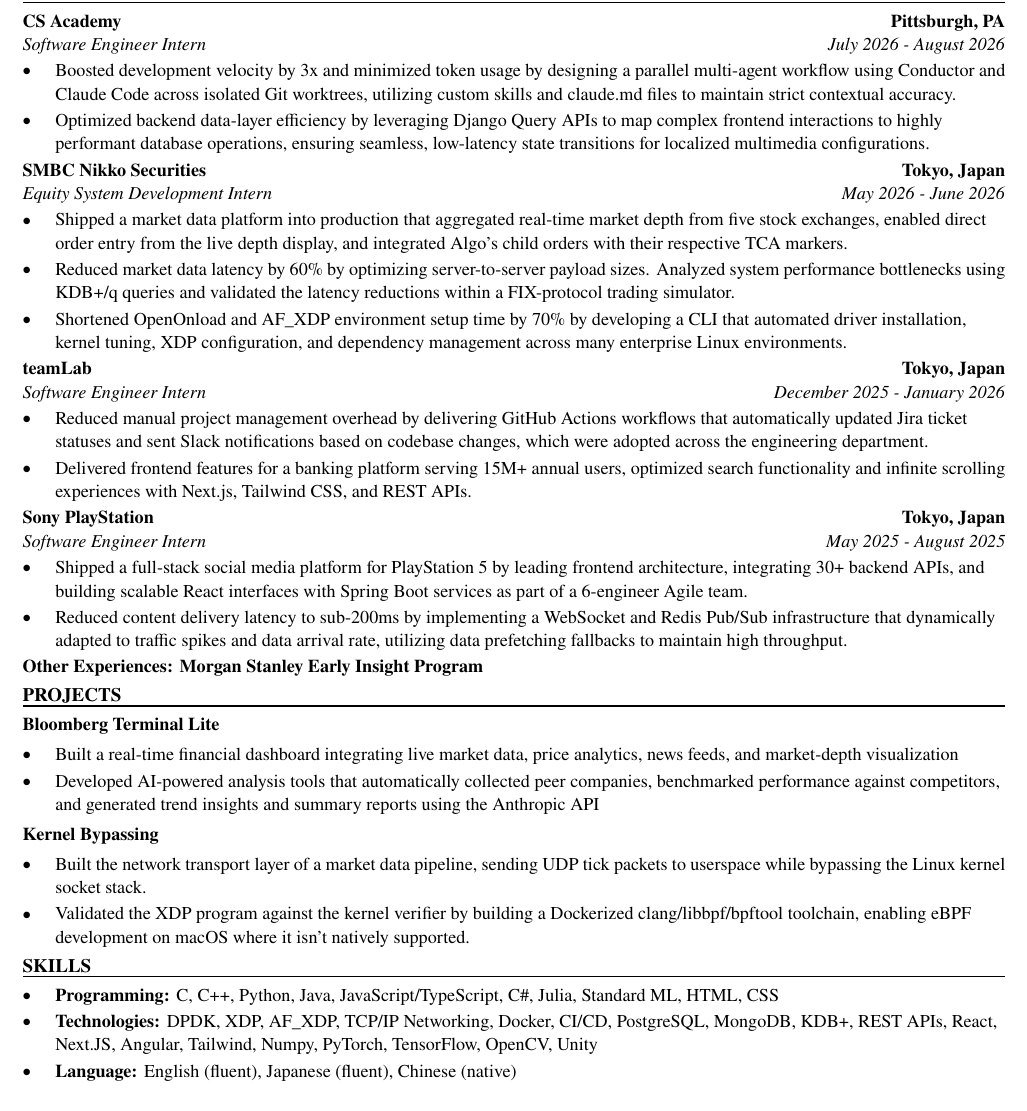
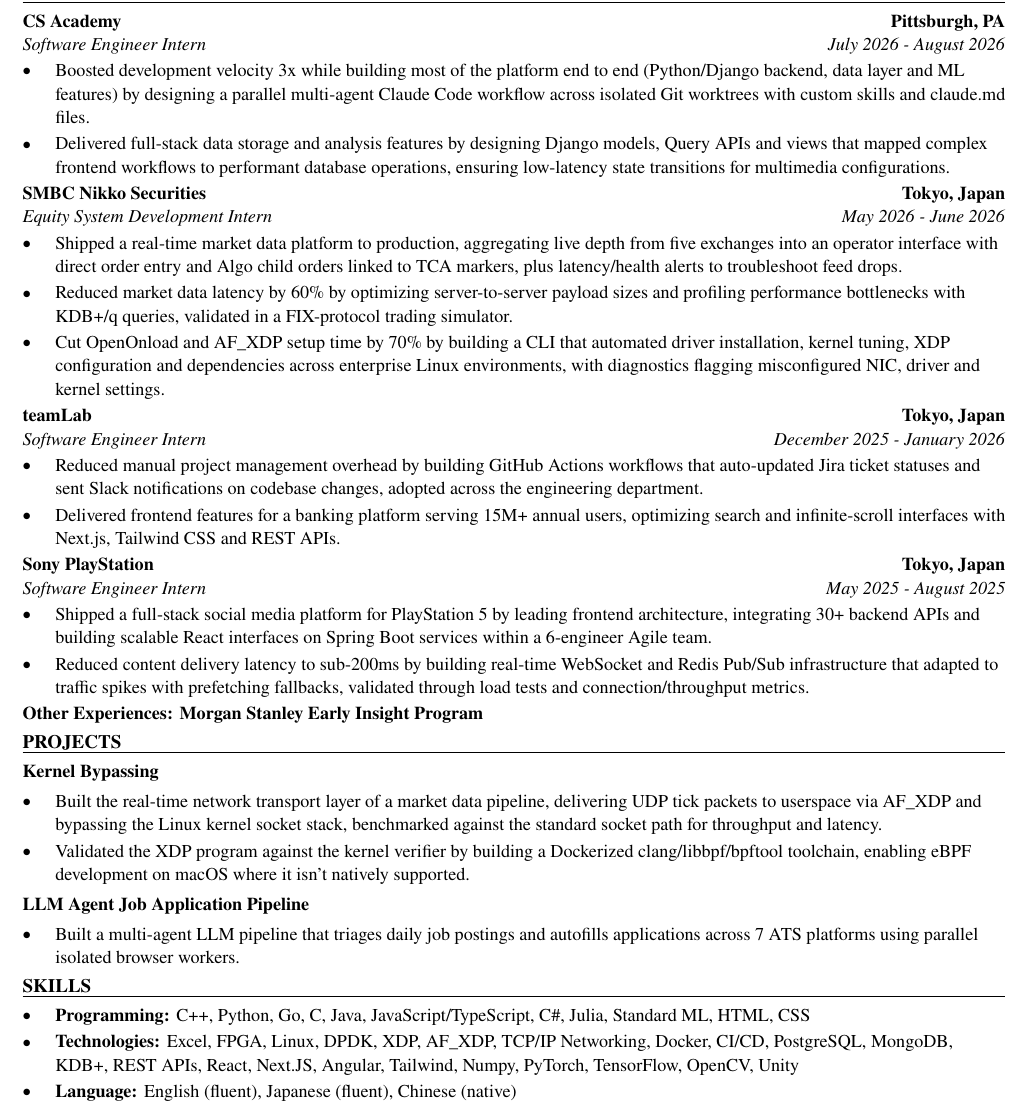
Before and after one commit to xinyichan04/resume, a LaTeX CV (resume.tex, which reads skills.tex): part of the page, cut so that both start at the same text. Compiled offline with pdfLaTeX.

Commit message:
Tailor for Commonwealth Fusion Systems: Software Engineer Intern (ATS score 50.0 -> 100.0)

```diff
--- a/resume.tex
+++ b/resume.tex
@@ -52,41 +52,40 @@
 \section*{WORK EXPERIENCE}
 \entry{CS Academy}{Pittsburgh, PA}{Software Engineer Intern}{July 2026 - August 2026}
 \begin{itemize}
-  \item Boosted development velocity by 3x and minimized token usage by designing a parallel multi-agent workflow using Conductor and Claude Code across isolated Git worktrees, utilizing custom skills and claude.md files to maintain strict contextual accuracy.
-  \item Optimized backend data-layer efficiency by leveraging Django Query APIs to map complex frontend interactions to highly performant database operations, ensuring seamless, low-latency state transitions for localized multimedia configurations.
+  \item Boosted development velocity 3x while building most of the platform end to end (Python/Django backend, data layer and ML features) by designing a parallel multi-agent Claude Code workflow across isolated Git worktrees with custom skills and claude.md files.
+  \item Delivered full-stack data storage and analysis features by designing Django models, Query APIs and views that mapped complex frontend workflows to performant database operations, ensuring low-latency state transitions for multimedia configurations.
 \end{itemize}
 
 \entry{SMBC Nikko Securities}{Tokyo, Japan}{Equity System Development Intern}{May 2026 - June 2026}
 \begin{itemize}
-  \item Shipped a market data platform into production that aggregated real-time market depth from five stock exchanges, enabled direct order entry from the live depth display, and integrated Algo's child orders with their respective TCA markers.
-  \item Reduced market data latency by 60\% by optimizing server-to-server payload sizes. Analyzed system performance bottlenecks using KDB+/q queries and validated the latency reductions within a FIX-protocol trading simulator.
-  \item Shortened OpenOnload and AF\_XDP environment setup time by 70\% by developing a CLI that automated driver installation, kernel tuning, XDP configuration, and dependency management across many enterprise Linux environments.
+  \item Shipped a real-time market data platform to production, aggregating live depth from five exchanges into an operator interface with direct order entry and Algo child orders linked to TCA markers, plus latency/health alerts to troubleshoot feed drops.
+  \item Reduced market data latency by 60\% by optimizing server-to-server payload sizes and profiling performance bottlenecks with KDB+/q queries, validated in a FIX-protocol trading simulator.
+  \item Cut OpenOnload and AF\_XDP setup time by 70\% by building a CLI that automated driver installation, kernel tuning, XDP configuration and dependencies across enterprise Linux environments, with diagnostics flagging misconfigured NIC, driver and kernel settings.
 \end{itemize}
 
 \entry{teamLab}{Tokyo, Japan}{Software Engineer Intern}{December 2025 - January 2026}
 \begin{itemize}
-  \item Reduced manual project management overhead by delivering GitHub Actions workflows that automatically updated Jira ticket statuses and sent Slack notifications based on codebase changes, which were adopted across the engineering department.
-  \item Delivered frontend features for a banking platform serving 15M+ annual users, optimized search functionality and infinite scrolling experiences with Next.js, Tailwind CSS, and REST APIs.
+  \item Reduced manual project management overhead by building GitHub Actions workflows that auto-updated Jira ticket statuses and sent Slack notifications on codebase changes, adopted across the engineering department.
+  \item Delivered frontend features for a banking platform serving 15M+ annual users, optimizing search and infinite-scroll interfaces with Next.js, Tailwind CSS and REST APIs.
 \end{itemize}
 
 \entry{Sony PlayStation}{Tokyo, Japan}{Software Engineer Intern}{May 2025 - August 2025}
 \begin{itemize}
-  \item Shipped a full-stack social media platform for PlayStation 5 by leading frontend architecture, integrating 30+ backend APIs, and building scalable React interfaces with Spring Boot services as part of a 6-engineer Agile team.
-  \item Reduced content delivery latency to sub-200ms by implementing a WebSocket and Redis Pub/Sub infrastructure that dynamically adapted to traffic spikes and data arrival rate, utilizing data prefetching fallbacks to maintain high throughput.
+  \item Shipped a full-stack social media platform for PlayStation 5 by leading frontend architecture, integrating 30+ backend APIs and building scalable React interfaces on Spring Boot services within a 6-engineer Agile team.
+  \item Reduced content delivery latency to sub-200ms by building real-time WebSocket and Redis Pub/Sub infrastructure that adapted to traffic spikes with prefetching fallbacks, validated through load tests and connection/throughput metrics.
 \end{itemize}
 \textbf{Other Experiences: Morgan Stanley Early Insight Program}
 
 \section*{PROJECTS}
-\textbf{Bloomberg Terminal Lite}\par\vspace{2pt}
+\textbf{Kernel Bypassing}\par\vspace{2pt}
 \begin{itemize}
-  \item Built a real-time financial dashboard integrating live market data, price analytics, news feeds, and market-depth visualization
-  \item Developed AI-powered analysis tools that automatically collected peer companies, benchmarked performance against competitors, and generated trend insights and summary reports using the Anthropic API
+  \item Built the real-time network transport layer of a market data pipeline, delivering UDP tick packets to userspace via AF\_XDP and bypassing the Linux kernel socket stack, benchmarked against the standard socket path for throughput and latency.
+  \item Validated the XDP program against the kernel verifier by building a Dockerized clang/libbpf/bpftool toolchain, enabling eBPF development on macOS where it isn't natively supported.
 \end{itemize}
 \vspace{2pt}
-\textbf{Kernel Bypassing}\par\vspace{2pt}
+\textbf{LLM Agent Job Application Pipeline}\par\vspace{2pt}
 \begin{itemize}
-  \item Built the network transport layer of a market data pipeline, sending UDP tick packets to userspace while bypassing the Linux kernel socket stack.
-  \item Validated the XDP program against the kernel verifier by building a Dockerized clang/libbpf/bpftool toolchain, enabling eBPF development on macOS where it isn't natively supported.
+  \item Built a multi-agent LLM pipeline that triages daily job postings and autofills applications across 7 ATS platforms using parallel isolated browser workers.
 \end{itemize}
 
 \input{skills.tex}
--- a/skills.tex
+++ b/skills.tex
@@ -1,7 +1,7 @@
 % SKILLS section: the ONLY part the tailoring system rewrites.
 \section*{SKILLS}
 \begin{itemize}
-  \item \textbf{Programming:} C, C++, Python, Java, JavaScript/TypeScript, C\#, Julia, Standard ML, HTML, CSS
-  \item \textbf{Technologies:} DPDK, XDP, AF\_XDP, TCP/IP Networking, Docker, CI/CD, PostgreSQL, MongoDB, KDB+, REST APIs, React, Next.JS, Angular, Tailwind, Numpy, PyTorch, TensorFlow, OpenCV, Unity
+  \item \textbf{Programming:} C++, Python, Go, C, Java, JavaScript/TypeScript, C\#, Julia, Standard ML, HTML, CSS
+  \item \textbf{Technologies:} Excel, FPGA, Linux, DPDK, XDP, AF\_XDP, TCP/IP Networking, Docker, CI/CD, PostgreSQL, MongoDB, KDB+, REST APIs, React, Next.JS, Angular, Tailwind, Numpy, PyTorch, TensorFlow, OpenCV, Unity
   \item \textbf{Language:} English (fluent), Japanese (fluent), Chinese (native)
 \end{itemize}
```
